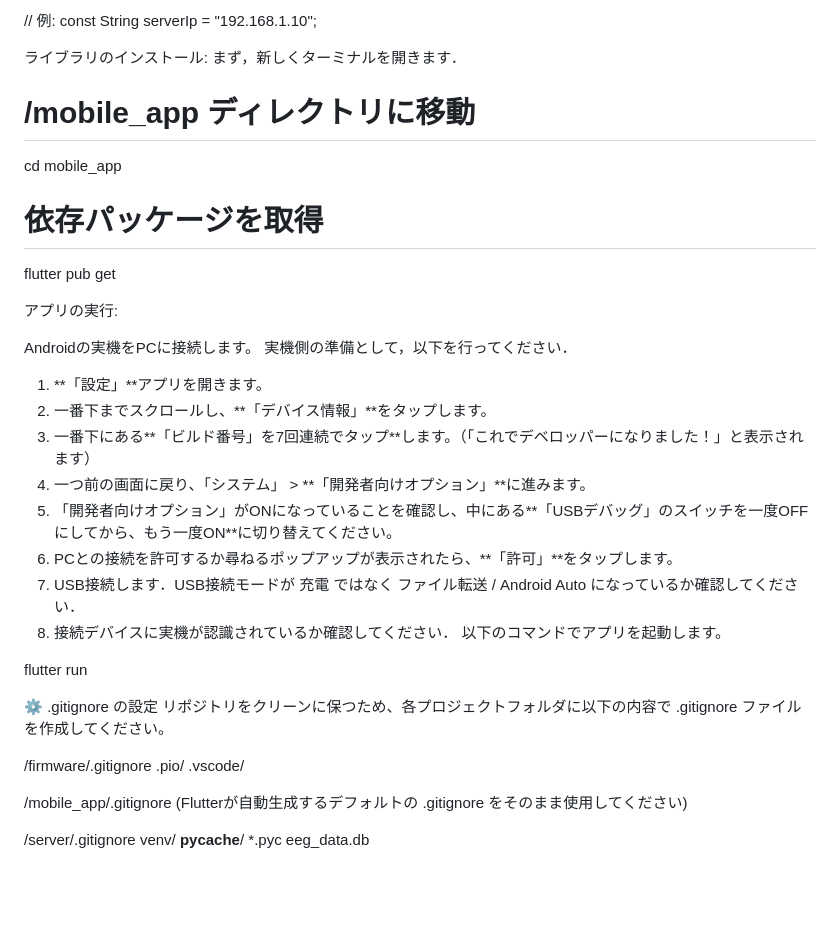
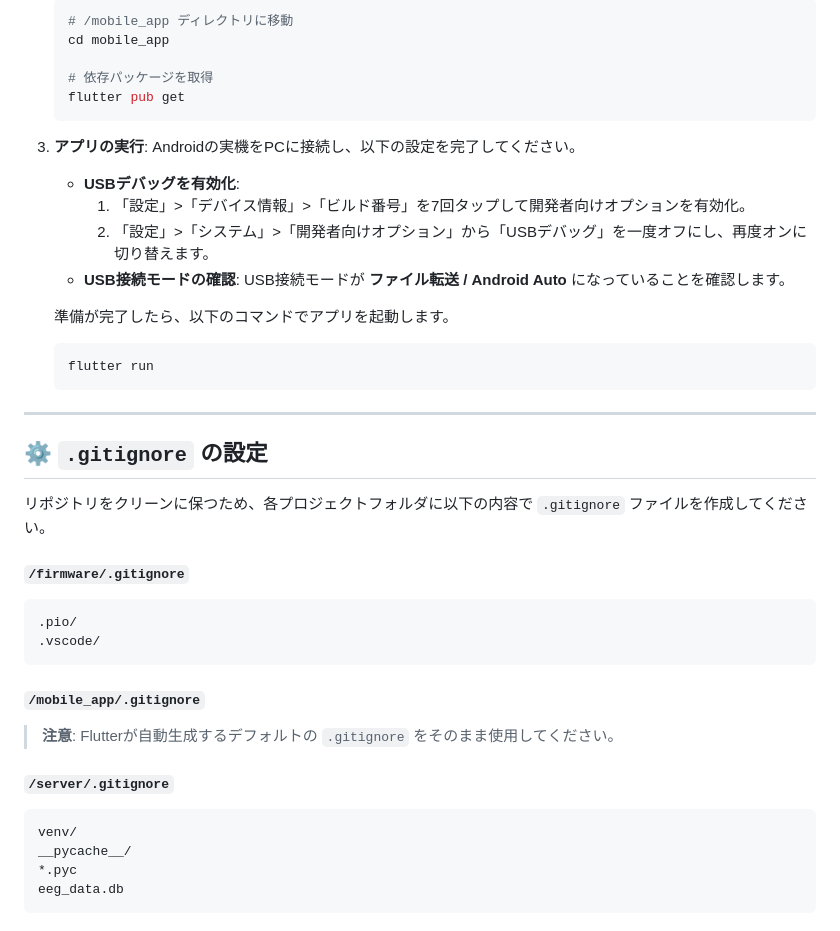
Before and after one commit to biosig-match/eeg-analysis-system, a Markdown page: README.md, the part around the change printed below. Rendered like a GitHub page; blank space fills up the shorter version.

````diff
--- a/README.md
+++ b/README.md
@@ -82,43 +87,49 @@ serverIp 定数の値を、上記でサーバーを起動しているPCのIPア
 
-// 例:
-const String serverIp = "192.168.1.10";
+    ```bash
+    # /mobile_app ディレクトリに移動
+    cd mobile_app
 
-ライブラリのインストール:
-まず，新しくターミナルを開きます．
-# /mobile_app ディレクトリに移動
-cd mobile_app
+    # 依存パッケージを取得
+    flutter pub get
+    ```
 
-# 依存パッケージを取得
-flutter pub get
+3.  **アプリの実行**:
+    Androidの実機をPCに接続し、以下の設定を完了してください。
 
-アプリの実行:
+      - **USBデバッグを有効化**:
+        1.  「設定」\>「デバイス情報」\>「ビルド番号」を7回タップして開発者向けオプションを有効化。
+        2.  「設定」\>「システム」\>「開発者向けオプション」から「USBデバッグ」を一度オフにし、再度オンに切り替えます。
+      - **USB接続モードの確認**:
+        USB接続モードが **ファイル転送 / Android Auto** になっていることを確認します。
 
-Androidの実機をPCに接続します。
-実機側の準備として，以下を行ってください．
-1. **「設定」**アプリを開きます。
-2. 一番下までスクロールし、**「デバイス情報」**をタップします。
-3. 一番下にある**「ビルド番号」を7回連続でタップ**します。（「これでデベロッパーになりました！」と表示されます）
-4. 一つ前の画面に戻り、「システム」 > **「開発者向けオプション」**に進みます。
-5. 「開発者向けオプション」がONになっていることを確認し、中にある**「USBデバッグ」のスイッチを一度OFFにしてから、もう一度ON**に切り替えてください。
-6. PCとの接続を許可するか尋ねるポップアップが表示されたら、**「許可」**をタップします。
-7. USB接続します．USB接続モードが 充電 ではなく ファイル転送 / Android Auto になっているか確認してください．
-8. 接続デバイスに実機が認識されているか確認してください．
-以下のコマンドでアプリを起動します。
+    準備が完了したら、以下のコマンドでアプリを起動します。
 
-flutter run
+    ```bash
+    flutter run
+    ```
 
-⚙️ .gitignore の設定
-リポジトリをクリーンに保つため、各プロジェクトフォルダに以下の内容で .gitignore ファイルを作成してください。
+-----
 
-/firmware/.gitignore
+## ⚙️ `.gitignore` の設定
+
+リポジトリをクリーンに保つため、各プロジェクトフォルダに以下の内容で `.gitignore` ファイルを作成してください。
+
+#### `/firmware/.gitignore`
+
+```gitignore
 .pio/
 .vscode/
+```
 
-/mobile_app/.gitignore
-(Flutterが自動生成するデフォルトの .gitignore をそのまま使用してください)
+#### `/mobile_app/.gitignore`
 
-/server/.gitignore
+> **注意**: Flutterが自動生成するデフォルトの `.gitignore` をそのまま使用してください。
+
+#### `/server/.gitignore`
+
+```gitignore
 venv/
 __pycache__/
 *.pyc
 eeg_data.db
+```
````
Also changed, not shown: other parts of README.md (+45 -40 lines).
